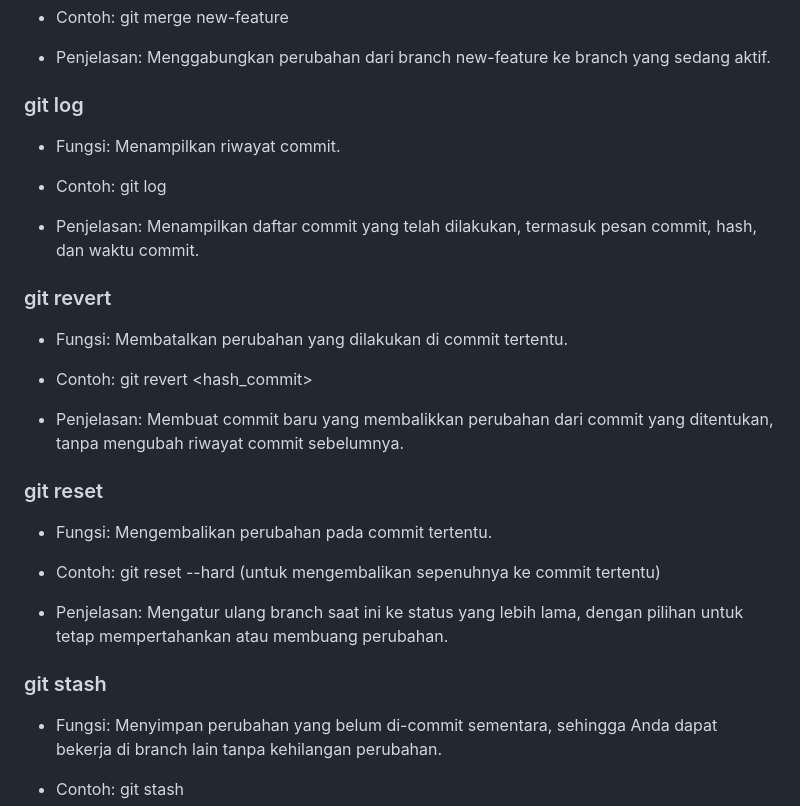
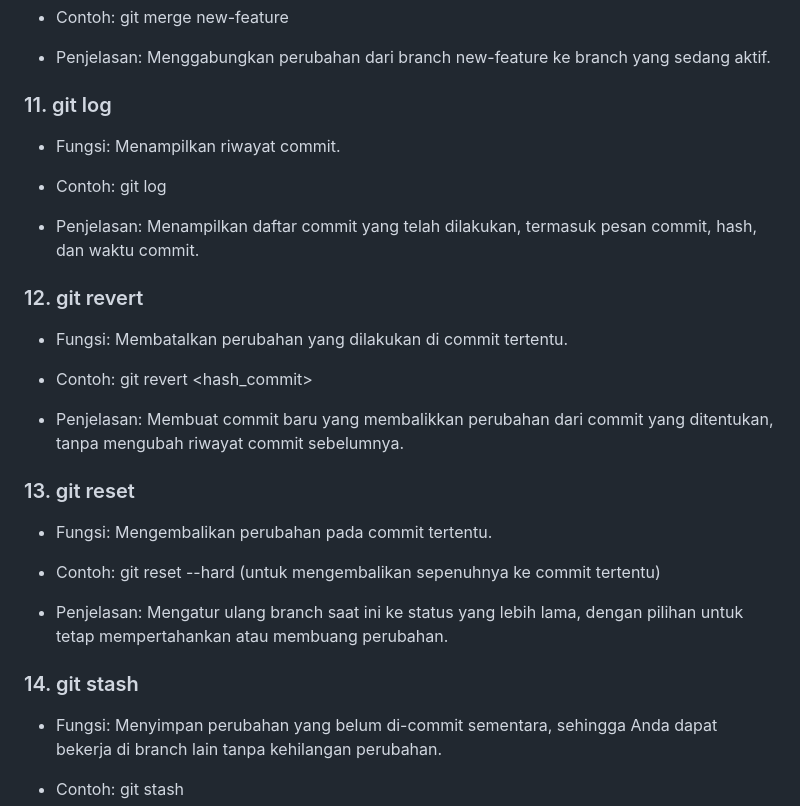
Before and after one commit to azrilpramudia/learn-github-full-course, a Markdown page: readme.md, the part around one of its changes. Drawn GitHub-style.

```diff
--- a/readme.md
+++ b/readme.md
@@ -87,7 +87,7 @@
 
 - Penjelasan: Menggabungkan perubahan dari branch new-feature ke branch yang sedang aktif.
 
-### git log
+### 11. git log
 
 - Fungsi: Menampilkan riwayat commit.
 
@@ -95,7 +95,7 @@
 
 - Penjelasan: Menampilkan daftar commit yang telah dilakukan, termasuk pesan commit, hash, dan waktu commit.
 
-### git revert <commit>
+### 12. git revert <commit>
 
 - Fungsi: Membatalkan perubahan yang dilakukan di commit tertentu.
 
@@ -103,7 +103,7 @@
 
 - Penjelasan: Membuat commit baru yang membalikkan perubahan dari commit yang ditentukan, tanpa mengubah riwayat commit sebelumnya.
 
-### git reset
+### 13. git reset
 
 - Fungsi: Mengembalikan perubahan pada commit tertentu.
 
@@ -111,7 +111,7 @@
 
 - Penjelasan: Mengatur ulang branch saat ini ke status yang lebih lama, dengan pilihan untuk tetap mempertahankan atau membuang perubahan.
 
-### git stash
+### 14. git stash
 
 - Fungsi: Menyimpan perubahan yang belum di-commit sementara, sehingga Anda dapat bekerja di branch lain tanpa kehilangan perubahan.
 
```
Also changed, not shown: other parts of readme.md (+10 -10 lines).
